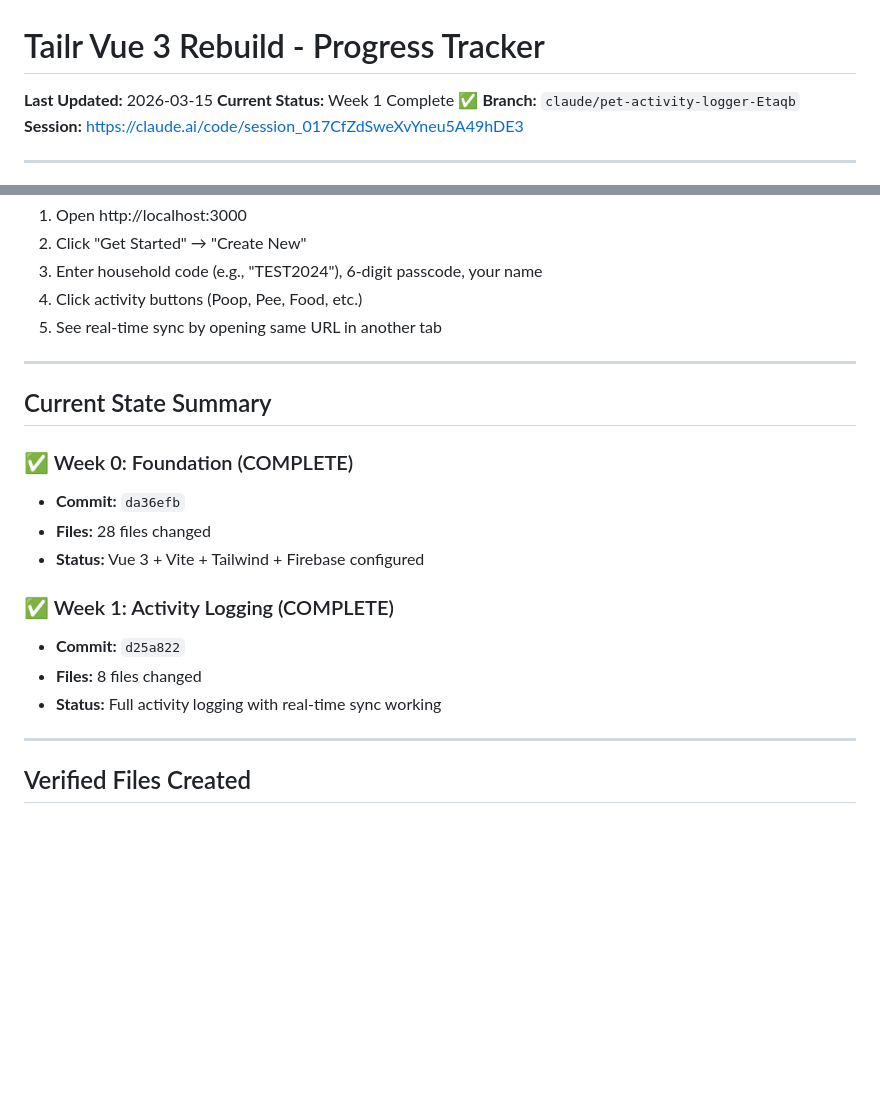
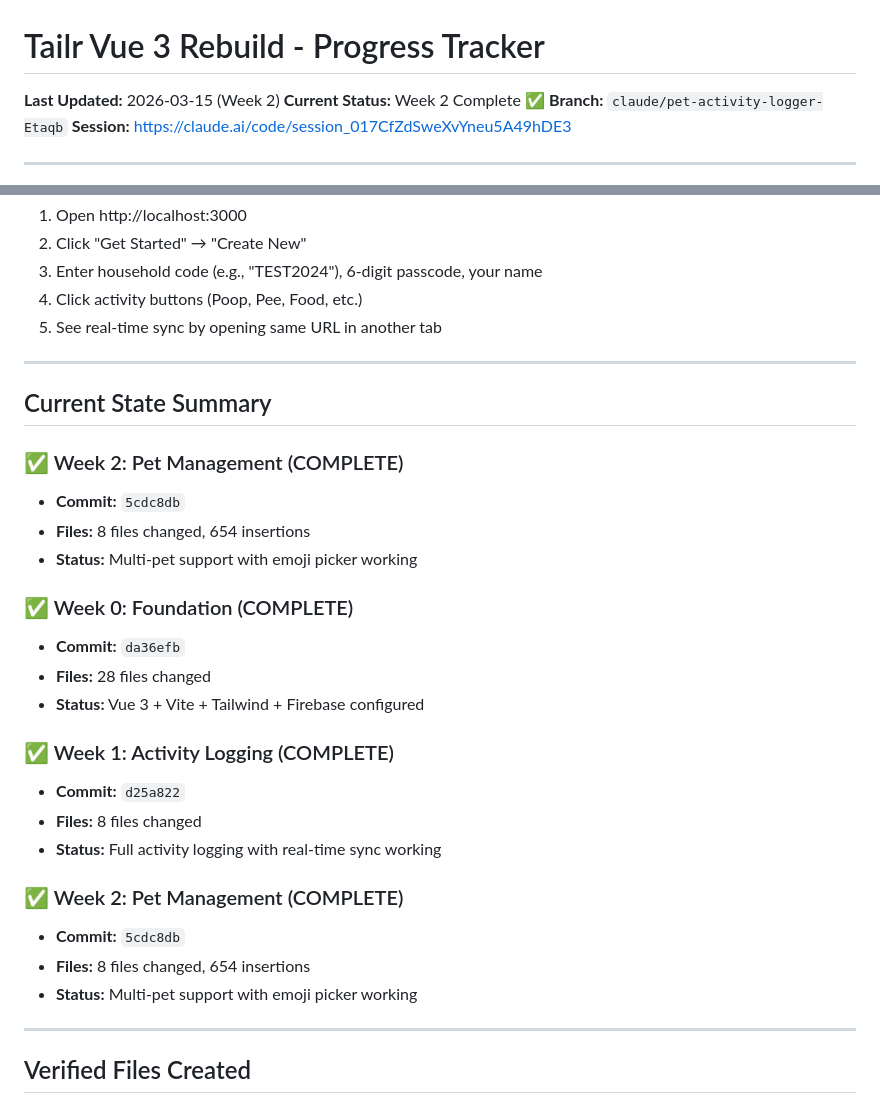
Before and after one commit to tpgordon8/Pet-App, a Markdown page: PROGRESS.md, 2 parts joined by grey strips. Rendered like a GitHub page; blank space fills up the shorter version.

Commit message:
Docs: Update PROGRESS.md for Week 2 completion
https://claude.ai/code/session_017CfZdSweXvYneu5A49hDE3

```diff
--- a/PROGRESS.md
+++ b/PROGRESS.md
@@ -1,7 +1,7 @@
 # Tailr Vue 3 Rebuild - Progress Tracker
 
-**Last Updated:** 2026-03-15
-**Current Status:** Week 1 Complete ✅
+**Last Updated:** 2026-03-15 (Week 2)
+**Current Status:** Week 2 Complete ✅
 **Branch:** `claude/pet-activity-logger-Etaqb`
 **Session:** https://claude.ai/code/session_017CfZdSweXvYneu5A49hDE3
 
@@ -26,6 +26,11 @@ npm run dev  # Start dev server on http://localhost:3000
 
 ## Current State Summary
 
+### ✅ Week 2: Pet Management (COMPLETE)
+- **Commit:** `5cdc8db`
+- **Files:** 8 files changed, 654 insertions
+- **Status:** Multi-pet support with emoji picker working
+
 ### ✅ Week 0: Foundation (COMPLETE)
 - **Commit:** `da36efb`
 - **Files:** 28 files changed
@@ -35,6 +40,11 @@ npm run dev  # Start dev server on http://localhost:3000
 - **Commit:** `d25a822`
 - **Files:** 8 files changed
 - **Status:** Full activity logging with real-time sync working
+
+### ✅ Week 2: Pet Management (COMPLETE)
+- **Commit:** `5cdc8db`
+- **Files:** 8 files changed, 654 insertions
+- **Status:** Multi-pet support with emoji picker working
 
 ---
 
```
